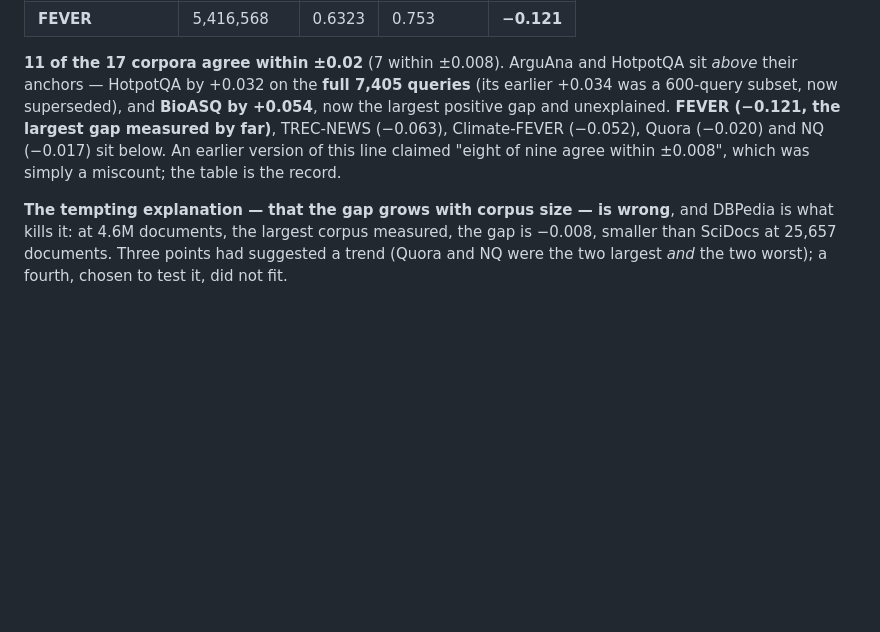
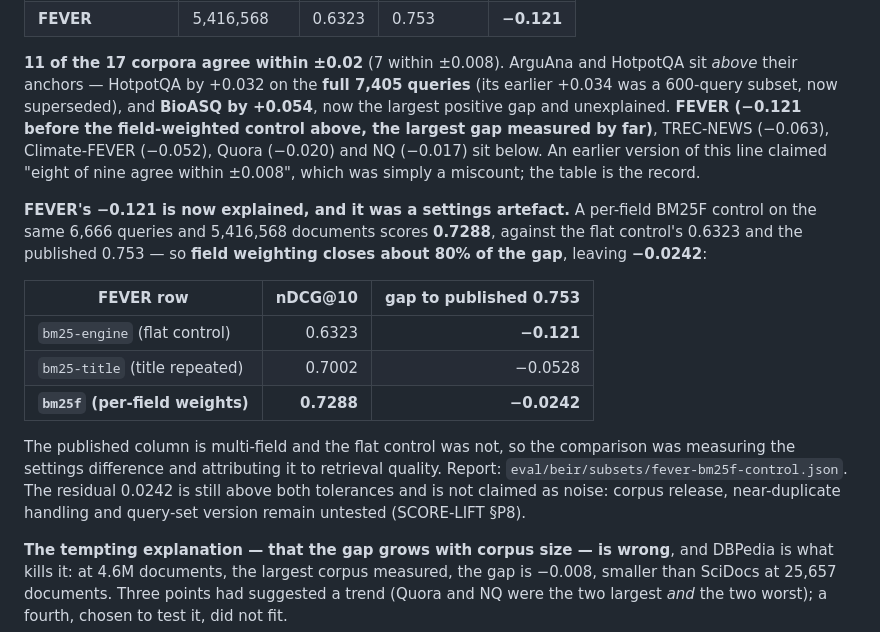
Before and after one commit to thread3d/laya-rag, a Markdown page: docs/findings-beir-breadth.md, the part around the change. GitHub-like rendering; blank space fills up the shorter version.

Commit message:
docs(beir): FEVER's -0.121 is a settings artefact — field weighting reaches 0.7288
findings-beir-breadth.md listed FEVER as the largest negative gap without a cause. A per-field BM25F control on the same
6,666 queries and 5,416,568 documents scores **0.7288** against the flat control's 0.6323 and the published 0.753, so field
weighting closes about 80% of the gap and leaves **-0.0242**:

  bm25-engine (flat control)   0.6323   -0.121
  bm25-title (title repeated)  0.7002   -0.0528
  bm25f (per-field weights)    **0.7288**  **-0.0242**

The published column is multi-field and the flat control was not, so the comparison was measuring the settings difference
and attributing it to retrieval quality. Report: eval/beir/subsets/fever-bm25f-control.json.

The residual 0.0242 is still above both tolerances and is not claimed as noise: corpus release, near-duplicate handling and
query-set version remain untested (SCORE-LIFT §P8).

Suite 1,752 passed.

```diff
--- a/docs/findings-beir-breadth.md
+++ b/docs/findings-beir-breadth.md
@@ -85,10 +85,25 @@ drawing rather than assuming. Twelve corpora now have both our number and a publ
 
 **11 of the 17 corpora agree within ±0.02** (7 within ±0.008). ArguAna and HotpotQA sit *above* their
 anchors — HotpotQA by +0.032 on the **full 7,405 queries** (its earlier +0.034 was a 600-query subset,
-now superseded), and **BioASQ by +0.054**, now the largest positive gap and unexplained. **FEVER (−0.121, the largest gap measured by far)**, TREC-NEWS (−0.063),
+now superseded), and **BioASQ by +0.054**, now the largest positive gap and unexplained. **FEVER (−0.121 before the field-weighted control above, the largest gap measured by far)**, TREC-NEWS (−0.063),
 Climate-FEVER (−0.052), Quora
 (−0.020) and NQ (−0.017) sit below. An earlier version of this line claimed "eight of nine agree
 within ±0.008", which was simply a miscount; the table is the record.
+
+**FEVER's −0.121 is now explained, and it was a settings artefact.** A per-field BM25F control on the
+same 6,666 queries and 5,416,568 documents scores **0.7288**, against the flat control's 0.6323 and the
+published 0.753 — so **field weighting closes about 80% of the gap**, leaving **−0.0242**:
+
+| FEVER row | nDCG@10 | gap to published 0.753 |
+| --- | ---: | ---: |
+| `bm25-engine` (flat control) | 0.6323 | **−0.121** |
+| `bm25-title` (title repeated) | 0.7002 | −0.0528 |
+| **`bm25f` (per-field weights)** | **0.7288** | **−0.0242** |
+
+The published column is multi-field and the flat control was not, so the comparison was measuring the
+settings difference and attributing it to retrieval quality. Report: `eval/beir/subsets/fever-bm25f-control.json`.
+The residual 0.0242 is still above both tolerances and is not claimed as noise: corpus release,
+near-duplicate handling and query-set version remain untested (SCORE-LIFT §P8).
 
 **The tempting explanation — that the gap grows with corpus size — is wrong**, and DBPedia is what
 kills it: at 4.6M documents, the largest corpus measured, the gap is −0.008, smaller than SciDocs at
```
